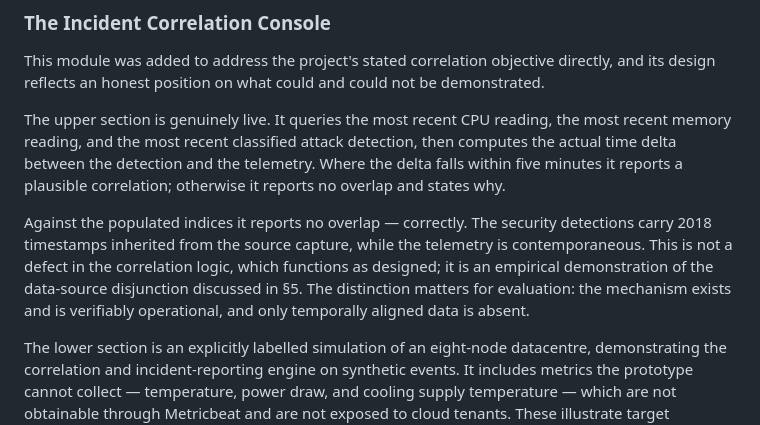
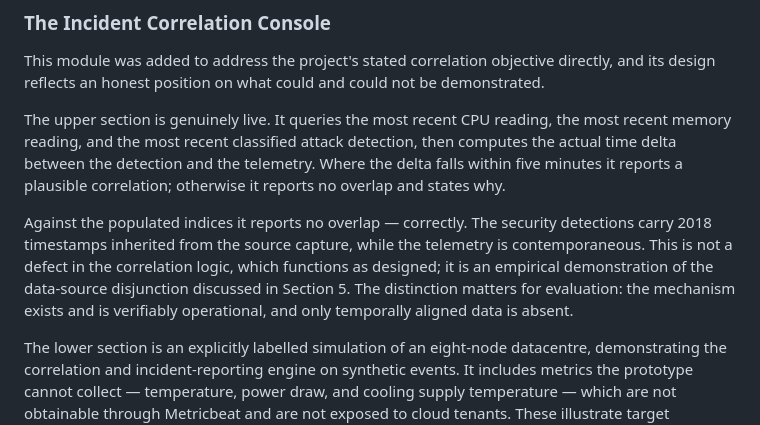
Before and after one commit to teebee09/aisecopt-project, a Markdown page: docs/ARCHITECTURE.md, the part around the change. Drawn GitHub-style.

```diff
--- a/docs/ARCHITECTURE.md
+++ b/docs/ARCHITECTURE.md
@@ -127,7 +127,7 @@ This module was added to address the project's stated correlation objective dire
 
 The upper section is genuinely live. It queries the most recent CPU reading, the most recent memory reading, and the most recent classified attack detection, then computes the actual time delta between the detection and the telemetry. Where the delta falls within five minutes it reports a plausible correlation; otherwise it reports no overlap and states why.
 
-Against the populated indices it reports no overlap — correctly. The security detections carry 2018 timestamps inherited from the source capture, while the telemetry is contemporaneous. This is not a defect in the correlation logic, which functions as designed; it is an empirical demonstration of the data-source disjunction discussed in §5. The distinction matters for evaluation: the mechanism exists and is verifiably operational, and only temporally aligned data is absent.
+Against the populated indices it reports no overlap — correctly. The security detections carry 2018 timestamps inherited from the source capture, while the telemetry is contemporaneous. This is not a defect in the correlation logic, which functions as designed; it is an empirical demonstration of the data-source disjunction discussed in Section 5. The distinction matters for evaluation: the mechanism exists and is verifiably operational, and only temporally aligned data is absent.
 
 The lower section is an explicitly labelled simulation of an eight-node datacentre, demonstrating the correlation and incident-reporting engine on synthetic events. It includes metrics the prototype cannot collect — temperature, power draw, and cooling supply temperature — which are not obtainable through Metricbeat and are not exposed to cloud tenants. These illustrate target capability, not implemented capability, and the module labels them as such.
 
```
Also changed, not shown: docs/SETUP.md (+3 -3 lines).
